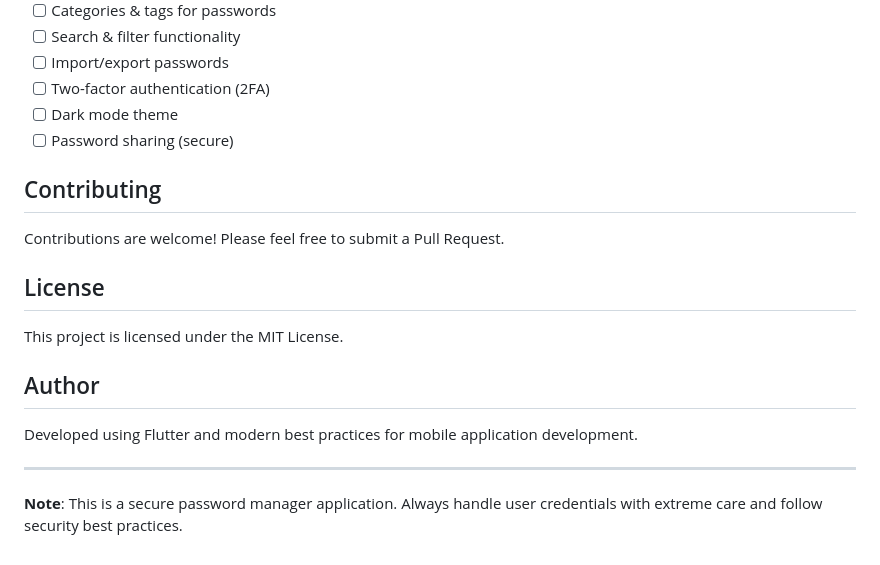
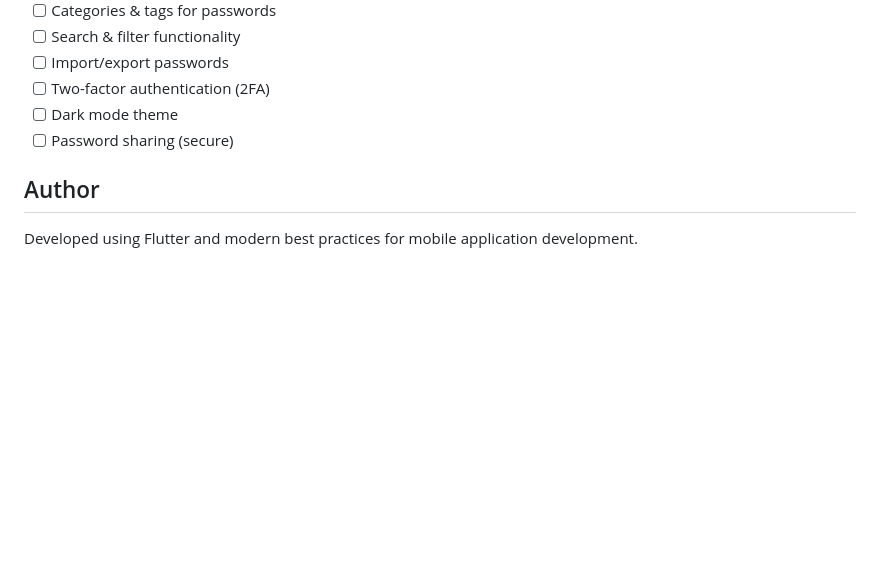
Before and after one commit to kaiumallimon/shieldx, a Markdown page: README.md, the part around one of its changes. Rendered like a GitHub page; blank space fills up the shorter version.

Commit message:
chore: Remove outdated setup instructions and contributing guidelines from README

```diff
--- a/README.md
+++ b/README.md
@@ -352,18 +275,6 @@ flutter build web --release
 - [ ] Dark mode theme
 - [ ] Password sharing (secure)
 
-## Contributing
-
-Contributions are welcome! Please feel free to submit a Pull Request.
-
-## License
-
-This project is licensed under the MIT License.
-
 ## Author
 
 Developed using Flutter and modern best practices for mobile application development.
-
----
-
-**Note**: This is a secure password manager application. Always handle user credentials with extreme care and follow security best practices.
```
Also changed, not shown: other parts of README.md (+0 -77 lines).
